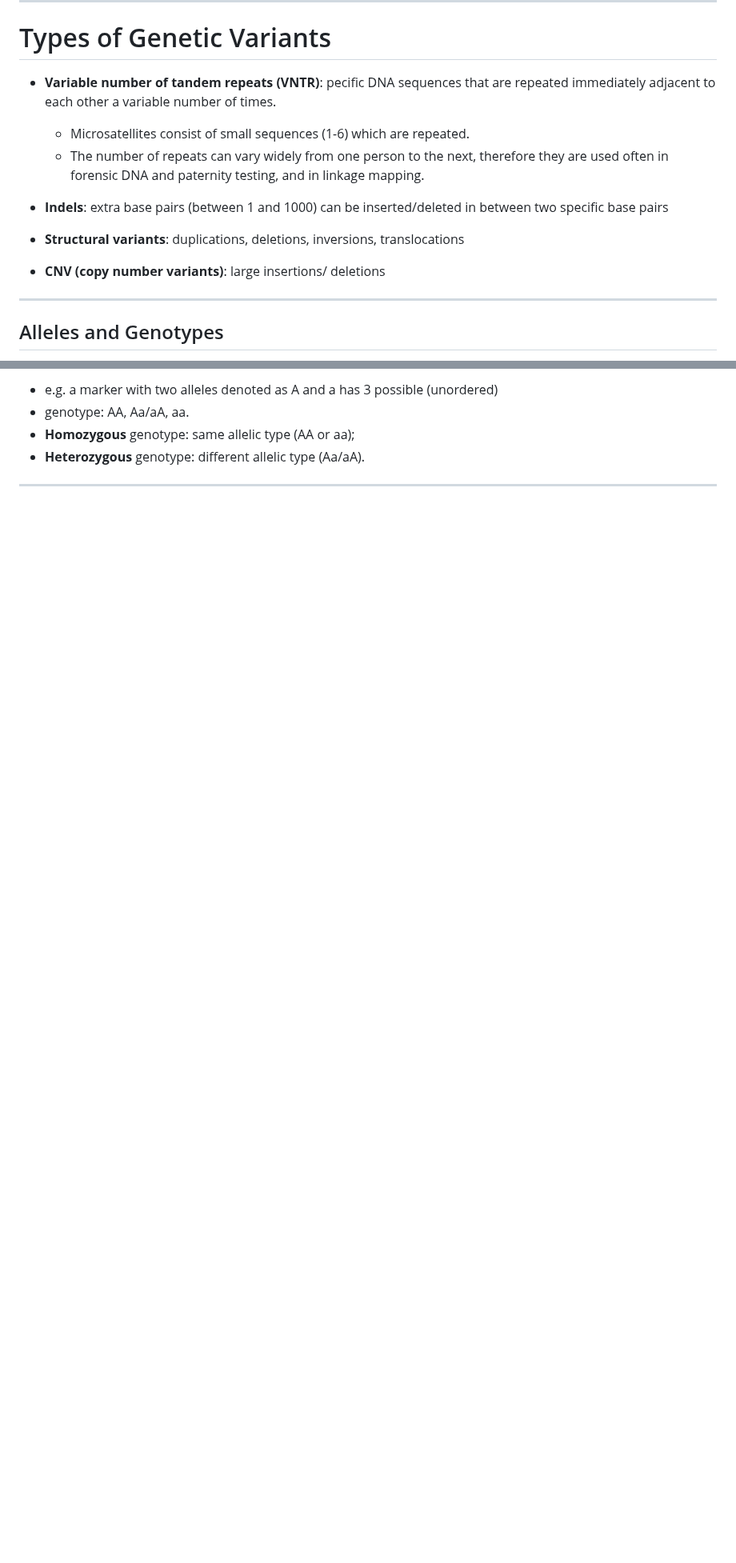
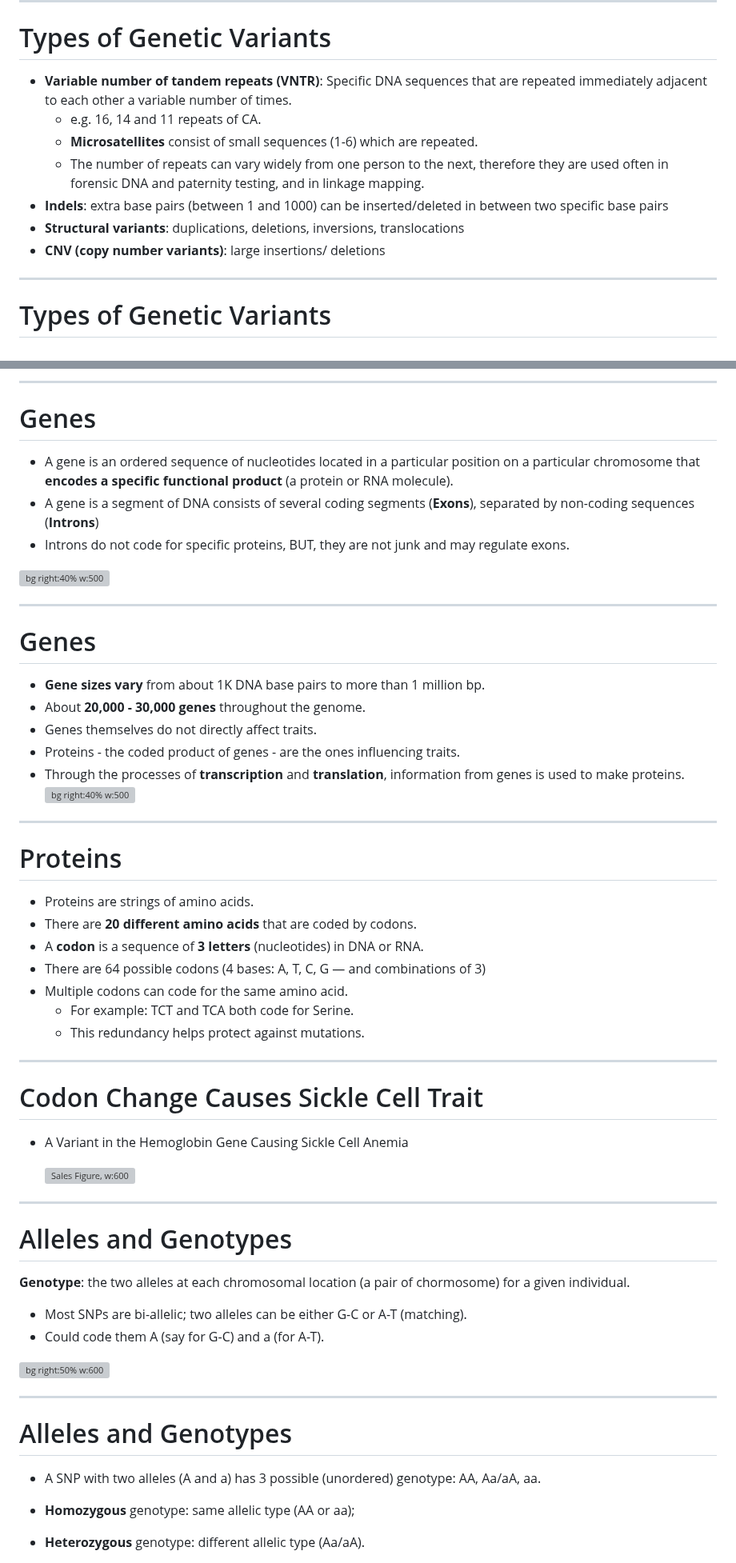
Before and after one commit to UofT-DSI/stat_gen, a Markdown page: 03_instructional_team/markdown_slides/slides_01.md, 2 parts joined by grey strips. Shown at 80% size. Rendered like a GitHub page; blank space fills up the shorter version; grey boxes are pictures that could not be loaded.

```diff
--- a/03_instructional_team/markdown_slides/slides_01.md
+++ b/03_instructional_team/markdown_slides/slides_01.md
@@ -222,15 +238,16 @@ How do we find the right address?
 
 # Types of Genetic Variants
 
-- **Variable number of tandem repeats (VNTR)**: pecific DNA sequences that are repeated immediately adjacent to each other a variable number of times.
-  - Microsatellites consist of small sequences (1-6) which are repeated.
+- **Variable number of tandem repeats (VNTR)**: Specific DNA sequences that are repeated immediately adjacent to each other a variable number of times.
+  - e.g. 16, 14 and 11 repeats of CA.
+  - **Microsatellites** consist of small sequences (1-6) which are repeated.
   - The number of repeats can vary widely from one person to the next, therefore they are used often in forensic DNA and paternity testing, and in linkage mapping.
-
 - **Indels**: extra base pairs (between 1 and 1000) can be inserted/deleted in between two specific base pairs
 - **Structural variants**: duplications, deletions, inversions, translocations
 - **CNV (copy number variants)**: large insertions/ deletions
 
+
 ---
 
-## Alleles and Genotypes
+# Types of Genetic Variants
 
@@ -238,5 +255,59 @@ How do we find the right address?
 
-- e.g. a marker with two alleles denoted as A and a has 3 possible (unordered)
-- genotype: AA, Aa/aA, aa.
+---
+
+
+# Genes
+- A gene is an ordered sequence of nucleotides located in a particular position on a particular chromosome that **encodes a specific functional product** (a protein or RNA molecule).
+- A gene is a segment of DNA consists of several coding segments (**Exons**), separated by non-coding sequences (**Introns**)
+- Introns do not code for specific proteins, BUT, they are not junk and may regulate exons.
+
+![bg right:40% w:500](./images/gene2.png)
+
+---
+# Genes
+- **Gene sizes vary** from about 1K DNA base pairs to more than 1 million bp.
+- About **20,000 - 30,000 genes** throughout the genome.
+- Genes themselves do not directly affect traits.
+- Proteins - the coded product of genes - are the ones influencing traits.
+- Through the processes of **transcription** and **translation**, information from genes is used to make proteins.
+![bg right:40% w:500](./images/genes_traits.png)
+
+---
+
+# Proteins
+
+- Proteins are strings of amino acids.
+- There are **20 different amino acids** that are coded by codons.
+- A **codon** is a sequence of **3 letters** (nucleotides) in DNA or RNA.
+- There are 64 possible codons (4 bases: A, T, C, G — and combinations of 3)
+- Multiple codons can code for the same amino acid.
+  - For example: TCT and TCA both code for Serine.
+  - This redundancy helps protect against mutations.
+
+---
+
+# Codon Change Causes Sickle Cell Trait
+
+- A Variant in the Hemoglobin Gene Causing Sickle Cell Anemia
+
+    ![Sales Figure, w:600](./images/protein.png)
+
+
+---
+
+# Alleles and Genotypes
+
+**Genotype**: the two alleles at each chromosomal location (a pair of chormosome) for a given individual.
+
+- Most SNPs are bi-allelic; two alleles can be either G-C or A-T (matching).
+- Could code them A (say for G-C) and a (for A-T).
+
+![bg right:50% w:600](./images/genotype1.png)
+
+---
+
+# Alleles and Genotypes
+
+- A SNP with two alleles (A and a) has 3 possible (unordered) genotype: AA, Aa/aA, aa.
 - **Homozygous** genotype: same allelic type (AA or aa);
 - **Heterozygous** genotype: different allelic type (Aa/aA).
```
Also changed, not shown: other parts of 03_instructional_team/markdown_slides/slides_01.md (+108 -99 lines).
